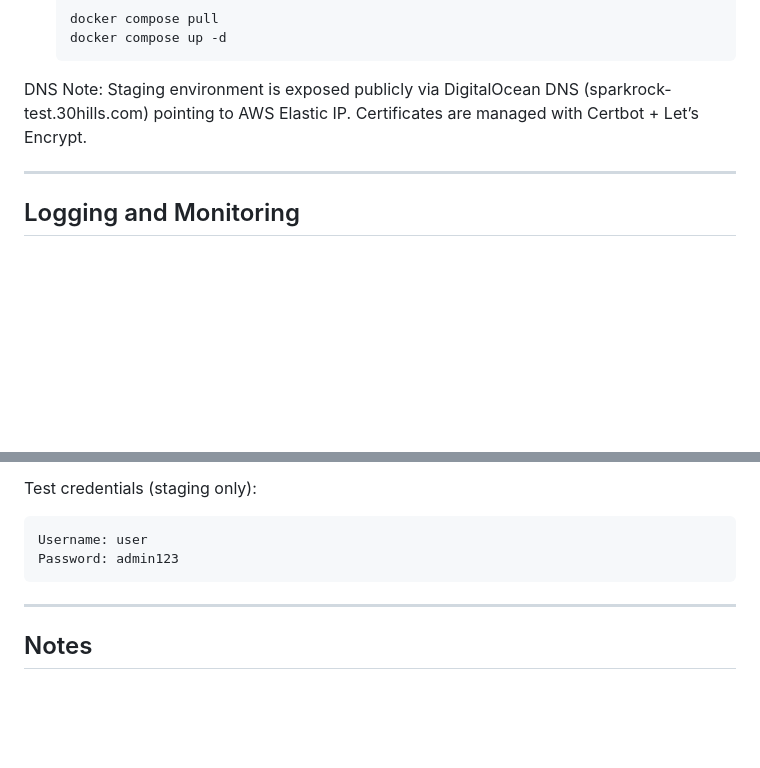
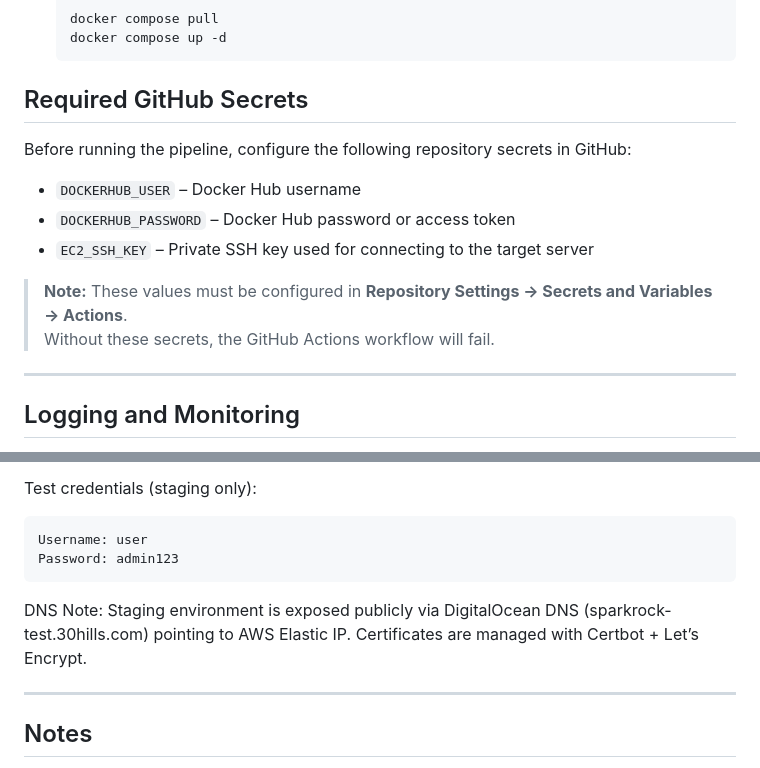
Before and after one commit to Tukilla/sparkrock-test, a Markdown page: README.md, 2 parts joined by grey strips. Drawn GitHub-style; blank space fills up the shorter version.

Commit message:
Update README.md
additional small fixes

````diff
--- a/README.md
+++ b/README.md
@@ -80,9 +80,15 @@ Steps:
    docker compose pull
    docker compose up -d
    ```
-DNS Note:
-Staging environment is exposed publicly via DigitalOcean DNS (sparkrock-test.30hills.com) pointing to AWS Elastic IP.
-Certificates are managed with Certbot + Let’s Encrypt.
+## Required GitHub Secrets
+Before running the pipeline, configure the following repository secrets in GitHub:
+
+- `DOCKERHUB_USER` – Docker Hub username
+- `DOCKERHUB_PASSWORD` – Docker Hub password or access token
+- `EC2_SSH_KEY` – Private SSH key used for connecting to the target server
+
+> **Note:** These values must be configured in **Repository Settings → Secrets and Variables → Actions**.
+> Without these secrets, the GitHub Actions workflow will fail.
 
 ---
 
@@ -135,6 +141,10 @@ Test credentials (staging only):
 Username: user
 Password: admin123
 ```
+DNS Note:
+Staging environment is exposed publicly via DigitalOcean DNS (sparkrock-test.30hills.com) pointing to AWS Elastic IP.
+Certificates are managed with Certbot + Let’s Encrypt.
+
 ---
 
 ## Notes
````
